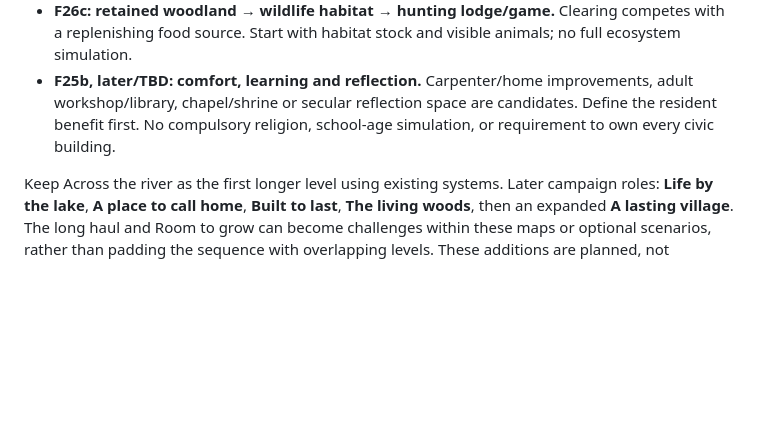
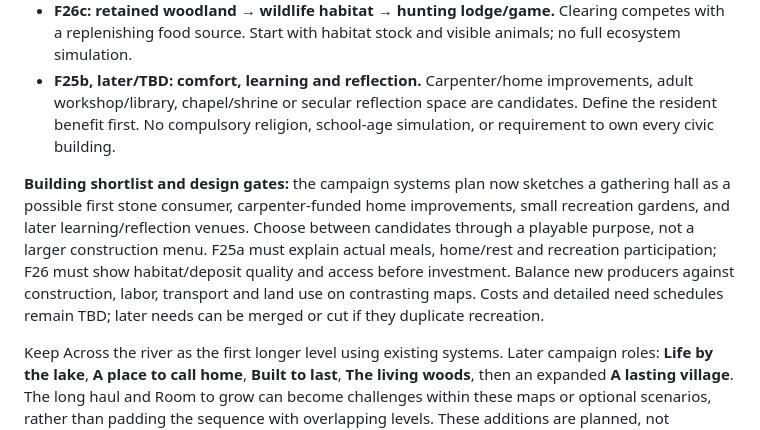
Before and after one commit to simonfl/inlanders, a Markdown page: docs/ROADMAP.md, the part around the change. GitHub-like rendering; blank space fills up the shorter version.

```diff
--- a/docs/ROADMAP.md
+++ b/docs/ROADMAP.md
@@ -127,6 +127,8 @@ See the [campaign systems plan](CAMPAIGN_SYSTEMS.md) for the need → building
 - **F26c: retained woodland → wildlife habitat → hunting lodge/game.** Clearing competes with a replenishing food source. Start with habitat stock and visible animals; no full ecosystem simulation.
 - **F25b, later/TBD: comfort, learning and reflection.** Carpenter/home improvements, adult workshop/library, chapel/shrine or secular reflection space are candidates. Define the resident benefit first. No compulsory religion, school-age simulation, or requirement to own every civic building.
 
+**Building shortlist and design gates:** the campaign systems plan now sketches a gathering hall as a possible first stone consumer, carpenter-funded home improvements, small recreation gardens, and later learning/reflection venues. Choose between candidates through a playable purpose, not a larger construction menu. F25a must explain actual meals, home/rest and recreation participation; F26 must show habitat/deposit quality and access before investment. Balance new producers against construction, labor, transport and land use on contrasting maps. Costs and detailed need schedules remain TBD; later needs can be merged or cut if they duplicate recreation.
+
 Keep Across the river as the first longer level using existing systems. Later campaign roles: **Life by the lake**, **A place to call home**, **Built to last**, **The living woods**, then an expanded **A lasting village**. The long haul and Room to grow can become challenges within these maps or optional scenarios, rather than padding the sequence with overlapping levels. These additions are planned, not implemented. All-building availability and the removal of seasons remain unchanged.
 
 ## Optional follow-ups
```
Also changed, not shown: docs/CAMPAIGN_SYSTEMS.md (+25 -0 lines).
